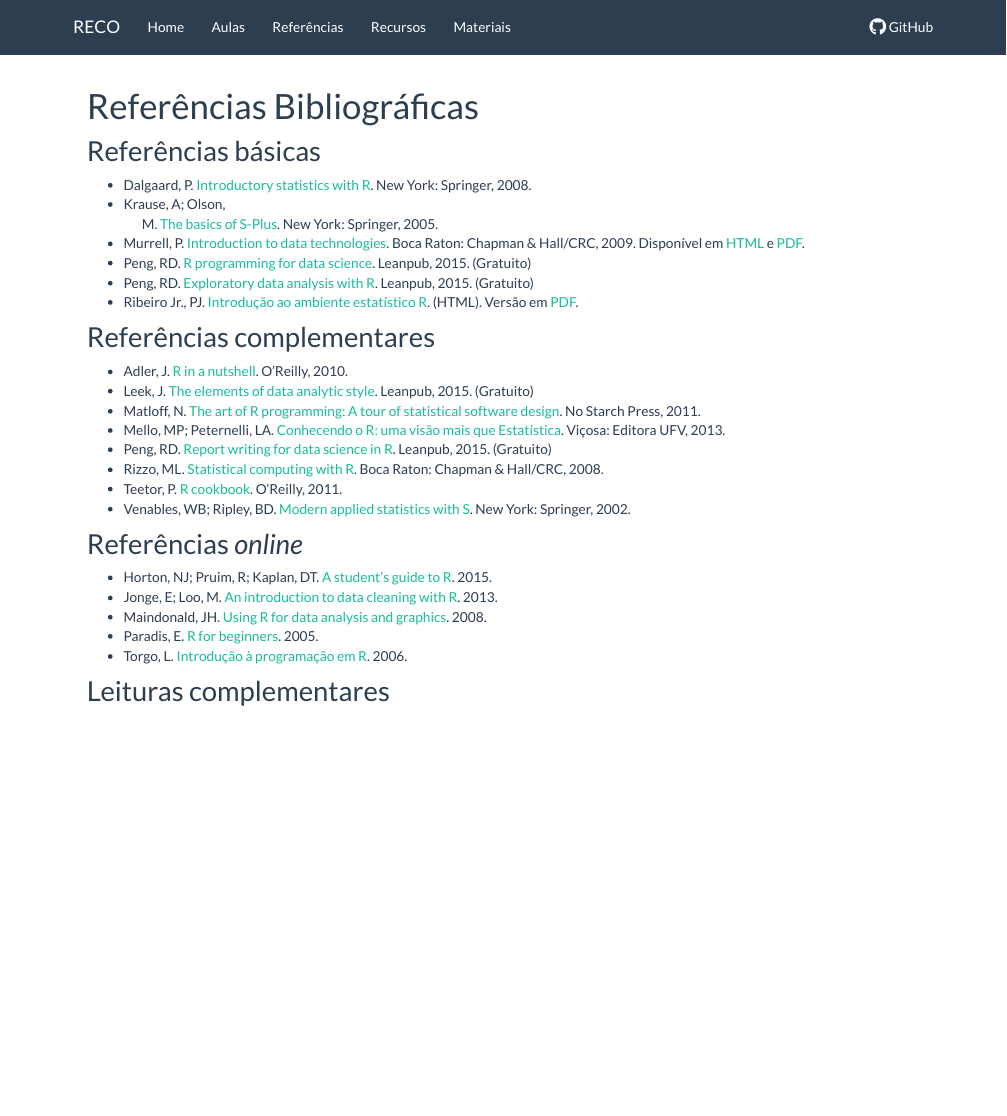
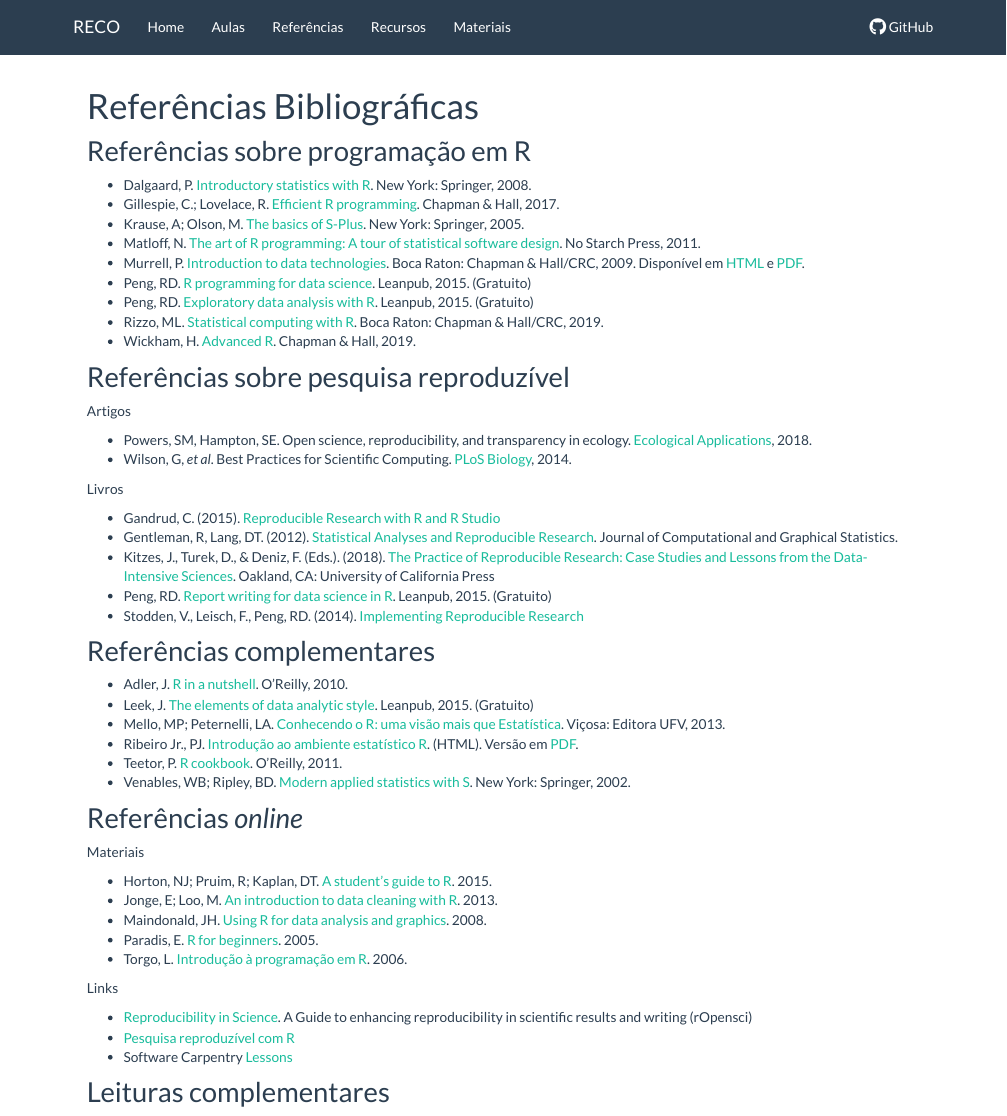
Before and after one commit to fernandomayer/reco, an R Markdown document (referencias.Rmd): the page in a window 1100 px wide, from its top. Rendered offline with R 4.5, knitr and Pandoc, with nearby package versions.

Commit message:
Atualiza referencias

```diff
--- a/referencias.Rmd
+++ b/referencias.Rmd
@@ -5,16 +5,20 @@ output:
     toc: false
 ---
 
-## Referências básicas
-
+## Referências sobre programação em R
 
 - Dalgaard, P.
   [Introductory statistics with R](http://www.springer.com/us/book/9780387790534).
   New York: Springer, 2008.
-- Krause, A; Olson,
-  M.
+- Gillespie, C.; Lovelace, R. [Efficient R
+programming](https://csgillespie.github.io/efficientR/). Chapman &
+Hall, 2017.
+- Krause, A; Olson, M.
   [The basics of S-Plus](http://www.springer.com/gp/book/9780387261096).
   New York: Springer, 2005.
+- Matloff, N.
+  [The art of R programming: A tour of statistical software
+  design](https://www.nostarch.com/artofr.htm).   No Starch Press, 2011.
 - Murrell, P.
   [Introduction to data technologies](https://www.crcpress.com/Introduction-to-Data-Technologies/Murrell/9781420065176).
   Boca Raton: Chapman & Hall/CRC, 2009. Disponível em
@@ -26,10 +30,40 @@ output:
 - Peng, RD.
   [Exploratory data analysis with R](https://leanpub.com/exdata).
   Leanpub, 2015. (Gratuito)
-- Ribeiro Jr., PJ.
-  [Introdução ao ambiente estatístico R](http://www.leg.ufpr.br/~paulojus/embrapa/Rembrapa/).
-  (HTML). Versão em
-  [PDF](http://www.leg.ufpr.br/~paulojus/embrapa/Rembrapa/Rembrapa.pdf).
+- Rizzo, ML.
+  [Statistical computing with R](https://www.crcpress.com/Statistical-Computing-with-R/Rizzo/9781584885450).
+  Boca Raton: Chapman & Hall/CRC, 2019.
+- Wickham, H. [Advanced R](https://adv-r.hadley.nz/). Chapman &
+  Hall, 2019.
+
+## Referências sobre pesquisa reproduzível
+
+Artigos
+
+- Powers, SM, Hampton, SE. Open science, reproducibility, and
+  transparency in ecology. [Ecological
+  Applications](https://esajournals.onlinelibrary.wiley.com/doi/full/10.1002/eap.1822), 2018.
+- Wilson, G, *et al*. Best Practices for Scientific Computing. [PLoS
+Biology](https://journals.plos.org/plosbiology/article?id=10.1371/journal.pbio.1001745), 2014.
+
+
+Livros
+
+- Gandrud, C. (2015). [Reproducible Research with R and R
+  Studio](https://www.crcpress.com/Reproducible-Research-with-R-and-R-Studio-Second-Edition/Gandrud/p/book/9781498715379)
+- Gentleman, R, Lang, DT. (2012). [Statistical Analyses and Reproducible
+  Research](http://www.tandfonline.com/doi/abs/10.1198/106186007X178663).
+  Journal of Computational and Graphical Statistics.
+- Kitzes, J., Turek, D., & Deniz, F. (Eds.). (2018). [The Practice of
+  Reproducible Research: Case Studies and Lessons from the
+  Data-Intensive
+  Sciences](https://www.practicereproducibleresearch.org/).
+  Oakland, CA: University of California Press
+- Peng, RD.
+  [Report writing for data science in R](https://leanpub.com/reportwriting).
+  Leanpub, 2015. (Gratuito)
+- Stodden, V., Leisch, F., Peng, RD. (2014). [Implementing Reproducible
+  Research](https://www.crcpress.com/Implementing-Reproducible-Research/Stodden-Leisch-Peng/p/book/9781466561595)
 
 ## Referências complementares
 
@@ -39,18 +73,13 @@ output:
 - Leek, J.
   [The elements of data analytic style](https://leanpub.com/datastyle).
   Leanpub, 2015. (Gratuito)
-- Matloff, N.
-  [The art of R programming: A tour of statistical software design](https://www.nostarch.com/artofr.htm).
-  No Starch Press, 2011.
 - Mello, MP; Peternelli, LA.
   [Conhecendo o R: uma visão mais que Estatística](http://www.dsr.inpe.br/~mello/Conhecendo_o_R.html).
   Viçosa: Editora UFV, 2013.
-- Peng, RD.
-  [Report writing for data science in R](https://leanpub.com/reportwriting).
-  Leanpub, 2015. (Gratuito)
-- Rizzo, ML.
-  [Statistical computing with R](https://www.crcpress.com/Statistical-Computing-with-R/Rizzo/9781584885450).
-  Boca Raton: Chapman & Hall/CRC, 2008.
+- Ribeiro Jr., PJ.
+  [Introdução ao ambiente estatístico R](http://www.leg.ufpr.br/~paulojus/embrapa/Rembrapa/).
+  (HTML). Versão em
+  [PDF](http://www.leg.ufpr.br/~paulojus/embrapa/Rembrapa/Rembrapa.pdf).
 - Teetor, P.
   [R cookbook](http://shop.oreilly.com/product/9780596809164.do).
   O'Reilly, 2011.
@@ -58,7 +87,10 @@ output:
   [Modern applied statistics with S](http://www.springer.com/us/book/9780387954578).
   New York: Springer, 2002.
 
+
 ## Referências *online*
+
+Materiais
 
 - Horton, NJ; Pruim, R; Kaplan, DT.
   [A student's guide to R](http://cran-r.c3sl.ufpr.br/doc/contrib/Horton+Pruim+Kaplan_MOSAIC-StudentGuide.pdf). 2015.
@@ -70,6 +102,14 @@ output:
   [R for beginners](http://cran-r.c3sl.ufpr.br/doc/contrib/Paradis-rdebuts_en.pdf). 2005.
 - Torgo, L.
   [Introdução à programação em R](http://cran-r.c3sl.ufpr.br/doc/contrib/Torgo-ProgrammingIntro.pdf). 2006.
+
+Links
+
+- [Reproducibility in
+  Science](http://ropensci.github.io/reproducibility-guide/). A Guide to
+  enhancing reproducibility in scientific results and writing (rOpensci)
+- [Pesquisa reproduzível com R](http://cursos.leg.ufpr.br/prr)
+- Software Carpentry [Lessons](https://software-carpentry.org/lessons/)
 
 ## Leituras complementares
 
```
